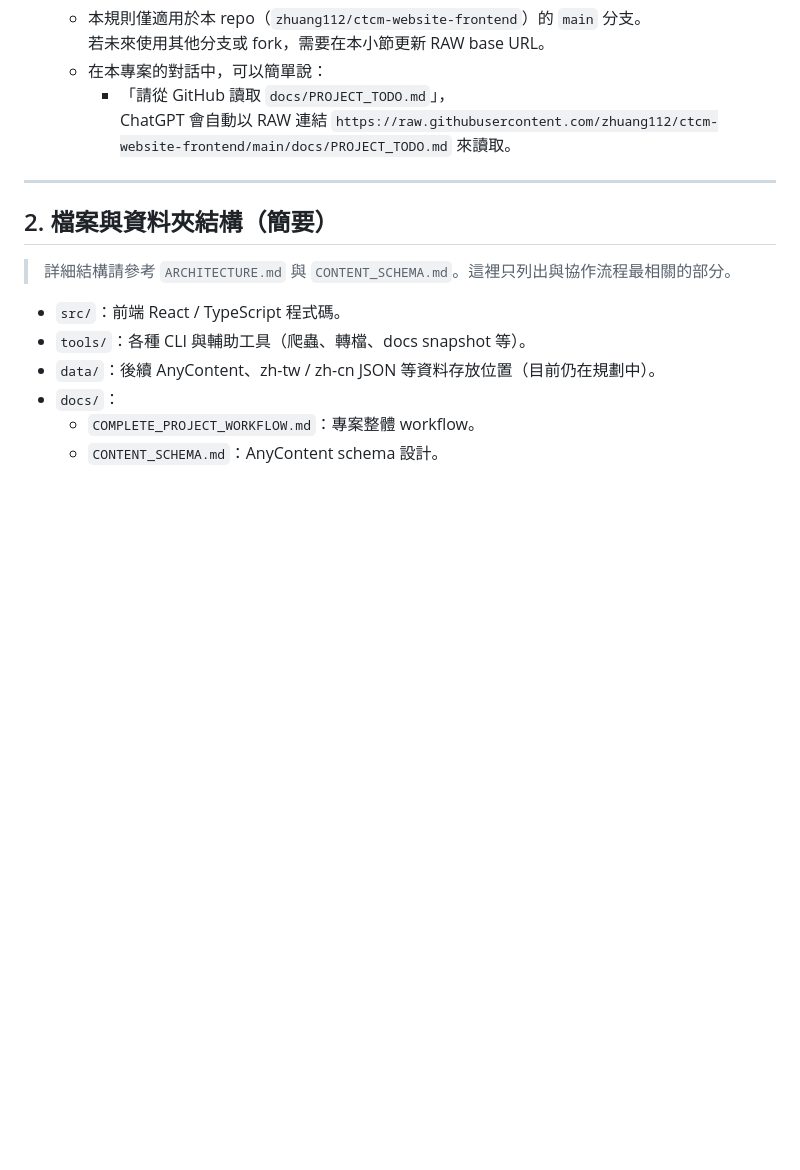
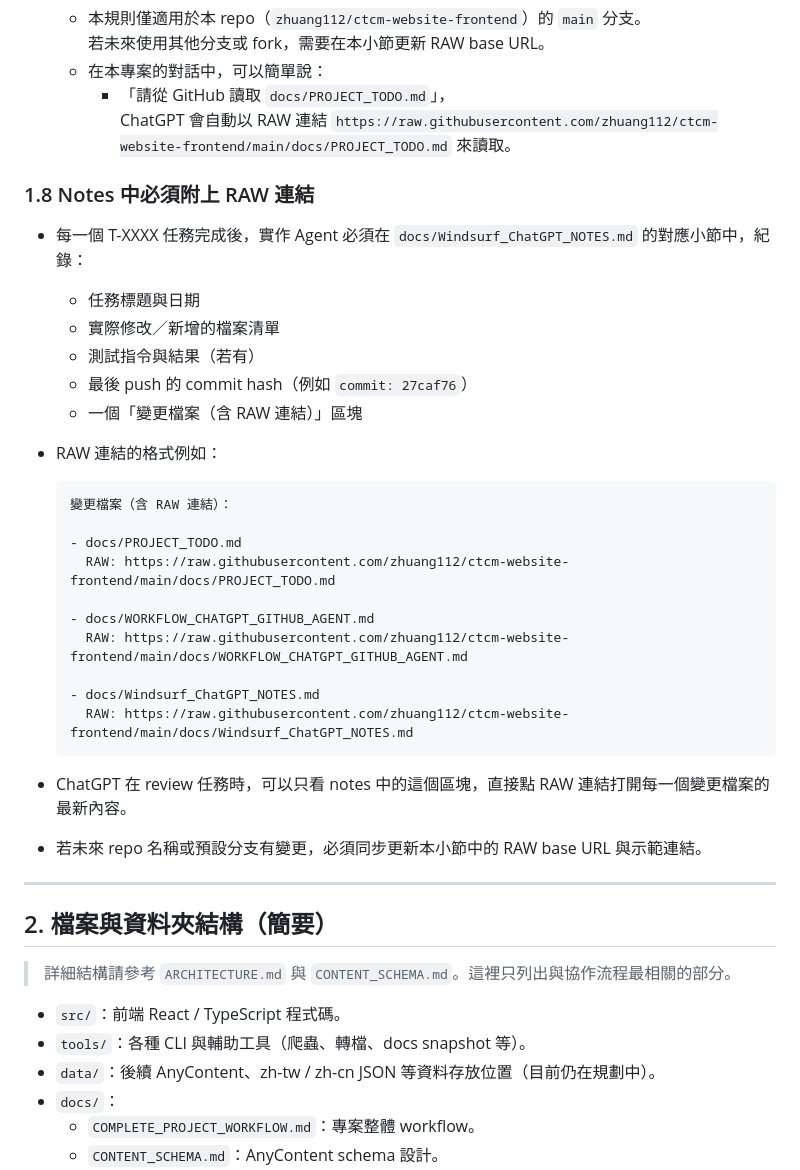
Before and after one commit to zhuang112/ctcm-website-frontend, a Markdown page: docs/WORKFLOW_CHATGPT_GITHUB_AGENT.md, the part around the change printed below. Drawn GitHub-style; blank space fills up the shorter version.

````diff
--- a/docs/WORKFLOW_CHATGPT_GITHUB_AGENT.md
+++ b/docs/WORKFLOW_CHATGPT_GITHUB_AGENT.md
@@ -161,6 +161,32 @@ Codex 的角色類似 Windsurf，但在「雲端」執行：
     - 「請從 GitHub 讀取 `docs/PROJECT_TODO.md`」，
       ChatGPT 會自動以 RAW 連結 `https://raw.githubusercontent.com/zhuang112/ctcm-website-frontend/main/docs/PROJECT_TODO.md` 來讀取。
 
+### 1.8 Notes 中必須附上 RAW 連結
+
+- 每一個 T-XXXX 任務完成後，實作 Agent 必須在 `docs/Windsurf_ChatGPT_NOTES.md` 的對應小節中，紀錄：
+  - 任務標題與日期
+  - 實際修改／新增的檔案清單
+  - 測試指令與結果（若有）
+  - 最後 push 的 commit hash（例如 `commit: 27caf76`）
+  - 一個「變更檔案（含 RAW 連結）」區塊
+- RAW 連結的格式例如：
+
+  ```markdown
+  變更檔案（含 RAW 連結）：
+
+  - docs/PROJECT_TODO.md
+    RAW: https://raw.githubusercontent.com/zhuang112/ctcm-website-frontend/main/docs/PROJECT_TODO.md
+
+  - docs/WORKFLOW_CHATGPT_GITHUB_AGENT.md
+    RAW: https://raw.githubusercontent.com/zhuang112/ctcm-website-frontend/main/docs/WORKFLOW_CHATGPT_GITHUB_AGENT.md
+
+  - docs/Windsurf_ChatGPT_NOTES.md
+    RAW: https://raw.githubusercontent.com/zhuang112/ctcm-website-frontend/main/docs/Windsurf_ChatGPT_NOTES.md
+  ```
+
+- ChatGPT 在 review 任務時，可以只看 notes 中的這個區塊，直接點 RAW 連結打開每一個變更檔案的最新內容。
+- 若未來 repo 名稱或預設分支有變更，必須同步更新本小節中的 RAW base URL 與示範連結。
+
 ---
 
 ## 2. 檔案與資料夾結構（簡要）
````
Also changed, not shown: other parts of docs/WORKFLOW_CHATGPT_GITHUB_AGENT.md (+28 -0 lines), docs/Windsurf_ChatGPT_NOTES.md (+23 -0 lines).
